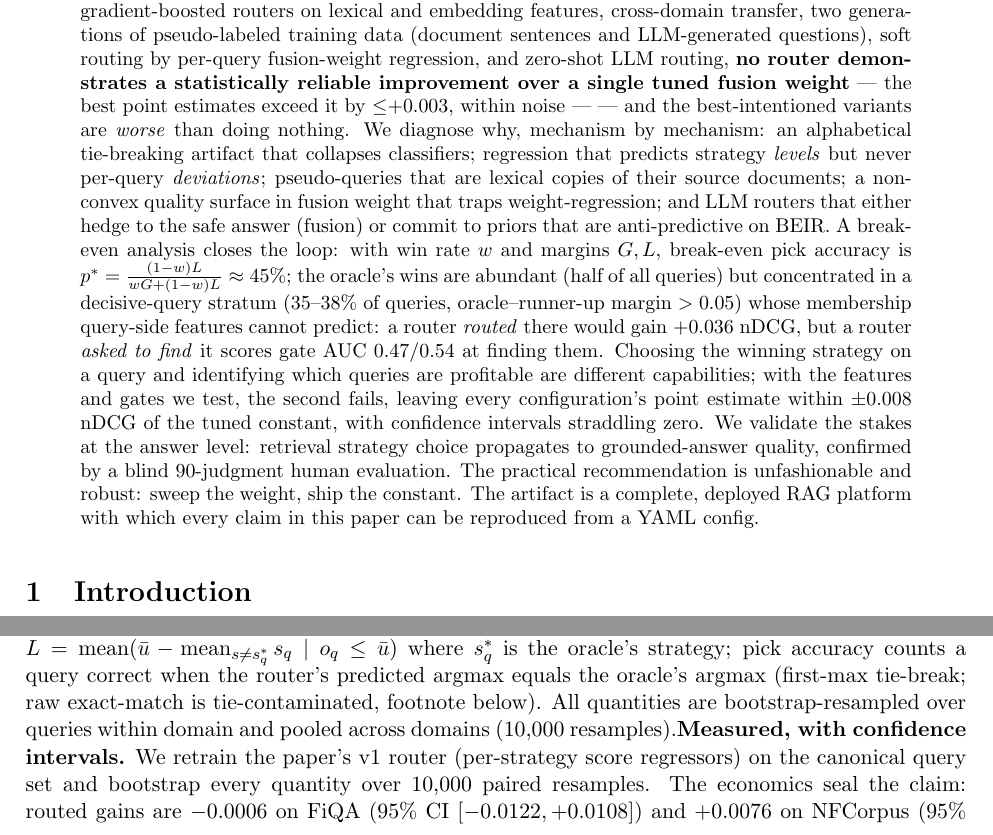
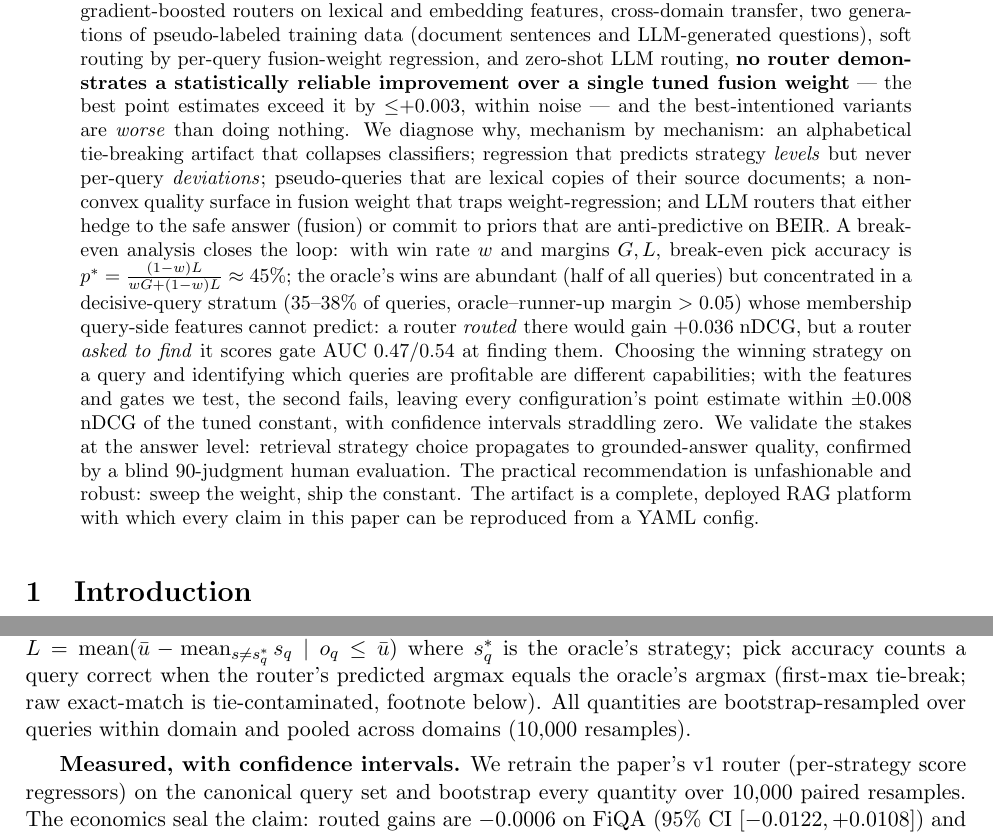
Before and after one commit to ChefSanto/rags, a LaTeX paper (papers/property-routing/paper.tex): two parts of pages 1 and 9 of 13, joined at a grey line, cut so that both start at the same text. Compiled offline with pdfLaTeX.

Commit message:
Abstract typo + paragraph breaks (final cosmetic pass)

```diff
--- a/papers/property-routing/paper.tex
+++ b/papers/property-routing/paper.tex
@@ -17,7 +17,7 @@
 \maketitle
 
 \begin{abstract}
-Per-query retrieval routing --- choosing BM25, dense retrieval, or fusion \emph{per query} --- is motivated by oracle analyses showing large headroom: a cheat that always picks the best strategy per query outperforms the best fixed strategy by 14--17\% relative nDCG on BEIR datasets. We set out to harvest that headroom and failed seven times, each failure in a different way. Across gradient-boosted routers on lexical and embedding features, cross-domain transfer, two generations of pseudo-labeled training data (document sentences and LLM-generated questions), soft routing by per-query fusion-weight regression, and zero-shot LLM routing, \textbf{no router demonstrates a statistically reliable improvement over a single tuned fusion weight} --- the best point estimates exceed it by ${\le}{+}0.003$, within noise --- --- and the best-intentioned variants are \emph{worse} than doing nothing. We diagnose why, mechanism by mechanism: an alphabetical tie-breaking artifact that collapses classifiers; regression that predicts strategy \emph{levels} but never per-query \emph{deviations}; pseudo-queries that are lexical copies of their source documents; a non-convex quality surface in fusion weight that traps weight-regression; and LLM routers that either hedge to the safe answer (fusion) or commit to priors that are anti-predictive on BEIR. A break-even analysis closes the loop: with win rate $w$ and margins $G, L$, break-even pick accuracy is $p^* = \frac{(1-w)L}{wG + (1-w)L} \approx 45\%$; the oracle's wins are abundant (half of all queries) but concentrated in a decisive-query stratum (35--38\% of queries, oracle--runner-up margin $>0.05$) whose membership query-side features cannot predict: a router \emph{routed} there would gain $+0.036$ nDCG, but a router \emph{asked to find} it scores gate AUC 0.47/0.54 at finding them. Choosing the winning strategy on a query and identifying which queries are profitable are different capabilities; with the features and gates we test, the second fails, leaving every configuration's point estimate within $\pm 0.008$ nDCG of the tuned constant, with confidence intervals straddling zero. We validate the stakes at the answer level: retrieval strategy choice propagates to grounded-answer quality, confirmed by a blind 90-judgment human evaluation. The practical recommendation is unfashionable and robust: sweep the weight, ship the constant. The artifact is a complete, deployed RAG platform with which every claim in this paper can be reproduced from a YAML config.
+Per-query retrieval routing --- choosing BM25, dense retrieval, or fusion \emph{per query} --- is motivated by oracle analyses showing large headroom: a cheat that always picks the best strategy per query outperforms the best fixed strategy by 14--17\% relative nDCG on BEIR datasets. We set out to harvest that headroom and failed seven times, each failure in a different way. Across gradient-boosted routers on lexical and embedding features, cross-domain transfer, two generations of pseudo-labeled training data (document sentences and LLM-generated questions), soft routing by per-query fusion-weight regression, and zero-shot LLM routing, \textbf{no router demonstrates a statistically reliable improvement over a single tuned fusion weight} --- the best point estimates exceed it by ${\le}{+}0.003$, within noise --- and the best-intentioned variants are \emph{worse} than doing nothing. We diagnose why, mechanism by mechanism: an alphabetical tie-breaking artifact that collapses classifiers; regression that predicts strategy \emph{levels} but never per-query \emph{deviations}; pseudo-queries that are lexical copies of their source documents; a non-convex quality surface in fusion weight that traps weight-regression; and LLM routers that either hedge to the safe answer (fusion) or commit to priors that are anti-predictive on BEIR. A break-even analysis closes the loop: with win rate $w$ and margins $G, L$, break-even pick accuracy is $p^* = \frac{(1-w)L}{wG + (1-w)L} \approx 45\%$; the oracle's wins are abundant (half of all queries) but concentrated in a decisive-query stratum (35--38\% of queries, oracle--runner-up margin $>0.05$) whose membership query-side features cannot predict: a router \emph{routed} there would gain $+0.036$ nDCG, but a router \emph{asked to find} it scores gate AUC 0.47/0.54 at finding them. Choosing the winning strategy on a query and identifying which queries are profitable are different capabilities; with the features and gates we test, the second fails, leaving every configuration's point estimate within $\pm 0.008$ nDCG of the tuned constant, with confidence intervals straddling zero. We validate the stakes at the answer level: retrieval strategy choice propagates to grounded-answer quality, confirmed by a blind 90-judgment human evaluation. The practical recommendation is unfashionable and robust: sweep the weight, ship the constant. The artifact is a complete, deployed RAG platform with which every claim in this paper can be reproduced from a YAML config.
 \end{abstract}
 
 \section{Introduction}
```
Also changed, not shown: papers/property-routing/paper.tex (8 more changed lines).
